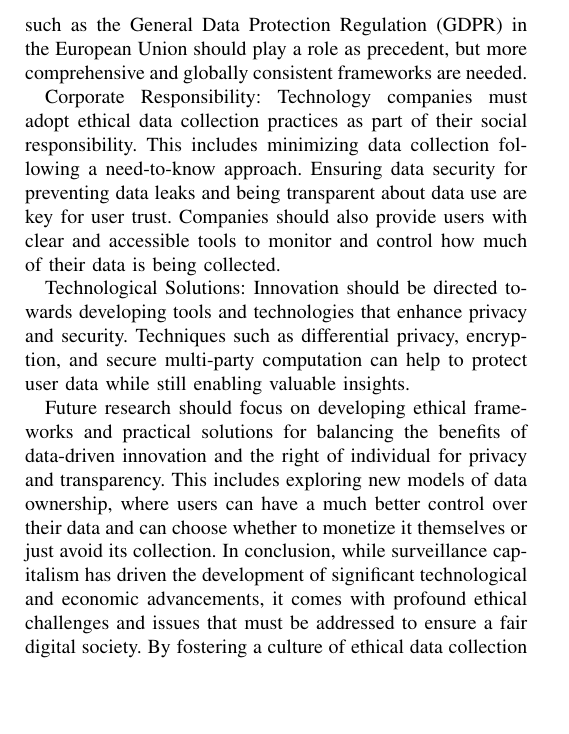
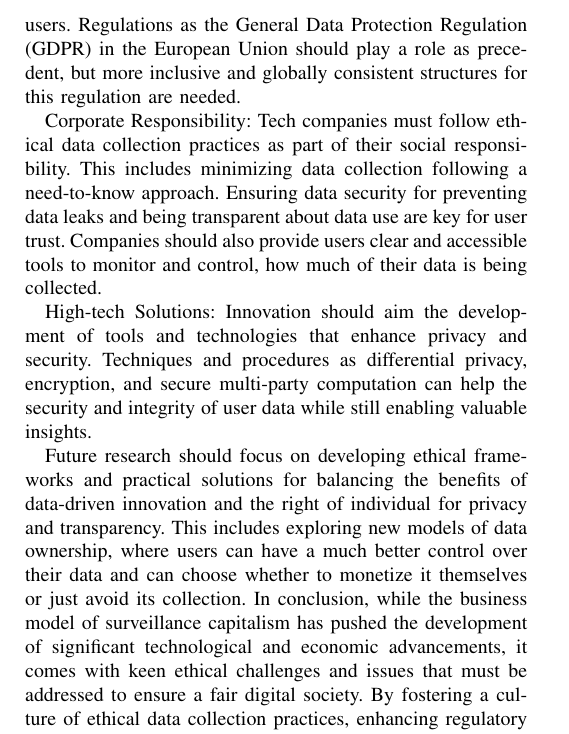
Before and after one commit to Nadir903/SurvaillanceCapitalism, a LaTeX paper (paper.tex, which reads conclusion.tex): part of page 4 of 4, cut so that both start at the same text, the shorter picture padded with empty space. Compiled offline with pdfLaTeX.

Commit message:
enhance conclusion

```diff
--- a/conclusion.tex
+++ b/conclusion.tex
@@ -19,15 +18,16 @@ Regulatory Oversight: Governments must implement and enforce strict data protect
-Regulations such as the General Data Protection Regulation (GDPR) in the European Union should play a role as precedent, but more comprehensive and globally consistent frameworks are needed.
+Regulatory Supervision: Governments must implement and enforce strict data ownership protection laws that require companies to be transparent about their data collection practices, what they do with that data and explicit ask for consent from users.
+Regulations as the General Data Protection Regulation (GDPR) in the European Union should play a role as precedent, but more inclusive and globally consistent structures for this regulation are needed.
 
-Corporate Responsibility: Technology companies must adopt ethical data collection practices as part of their social responsibility.
+Corporate Responsibility: Tech companies must follow ethical data collection practices as part of their social responsibility.
 This includes minimizing data collection following a need-to-know approach.
 Ensuring data security for preventing data leaks and being transparent about data use are key for user trust.
-Companies should also provide users with clear and accessible tools to monitor and control how much of their data is being collected.
+Companies should also provide users clear and accessible tools to monitor and control, how much of their data is being collected.
 
-Technological Solutions: Innovation should be directed towards developing tools and technologies that enhance privacy and security.
-Techniques such as differential privacy, encryption, and secure multi-party computation can help to protect user data while still enabling valuable insights.
+High-tech Solutions: Innovation should aim the development of tools and technologies that enhance privacy and security.
+Techniques and procedures as differential privacy, encryption, and secure multi-party computation can help the security and integrity of user data while still enabling valuable insights.
 
 Future research should focus on developing ethical frameworks and practical solutions for balancing the benefits of data-driven innovation and the right of individual for privacy and transparency.
 This includes exploring new models of data ownership, where users can have a much better control over their data and can choose whether to monetize it themselves or just avoid its collection.
-In conclusion, while surveillance capitalism has driven the development of significant technological and economic advancements, it comes with profound ethical challenges and issues that must be addressed to ensure a fair digital society.
+In conclusion, while the business model of surveillance capitalism has pushed the development of significant technological and economic advancements, it comes with keen ethical challenges and issues that must be addressed to ensure a fair digital society.
 By fostering a culture of ethical data collection practices, enhancing regulatory oversight, and giving users power over their own data, we can create a digital ecosystem that respects individual rights and enhances trust.
 \noindent
```
Also changed, not shown: conclusion.tex (3 more changed lines).
